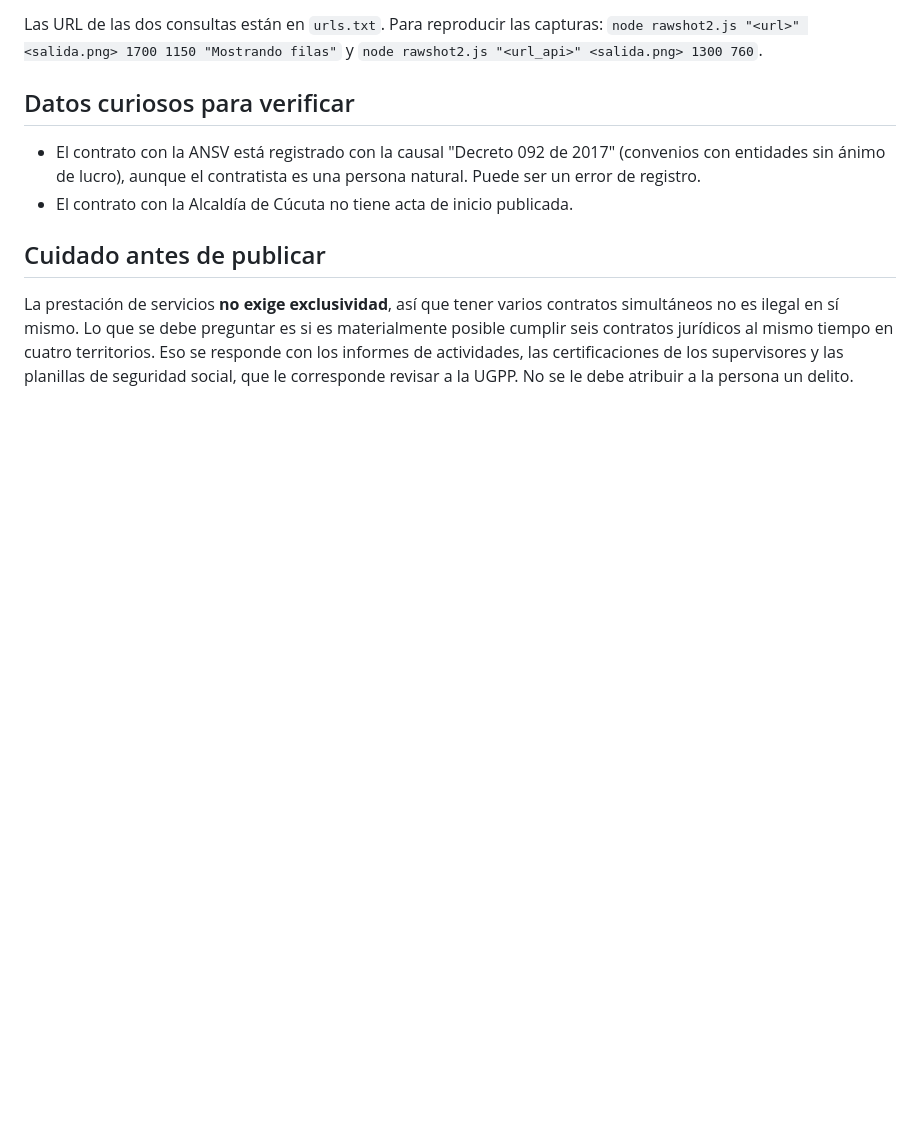
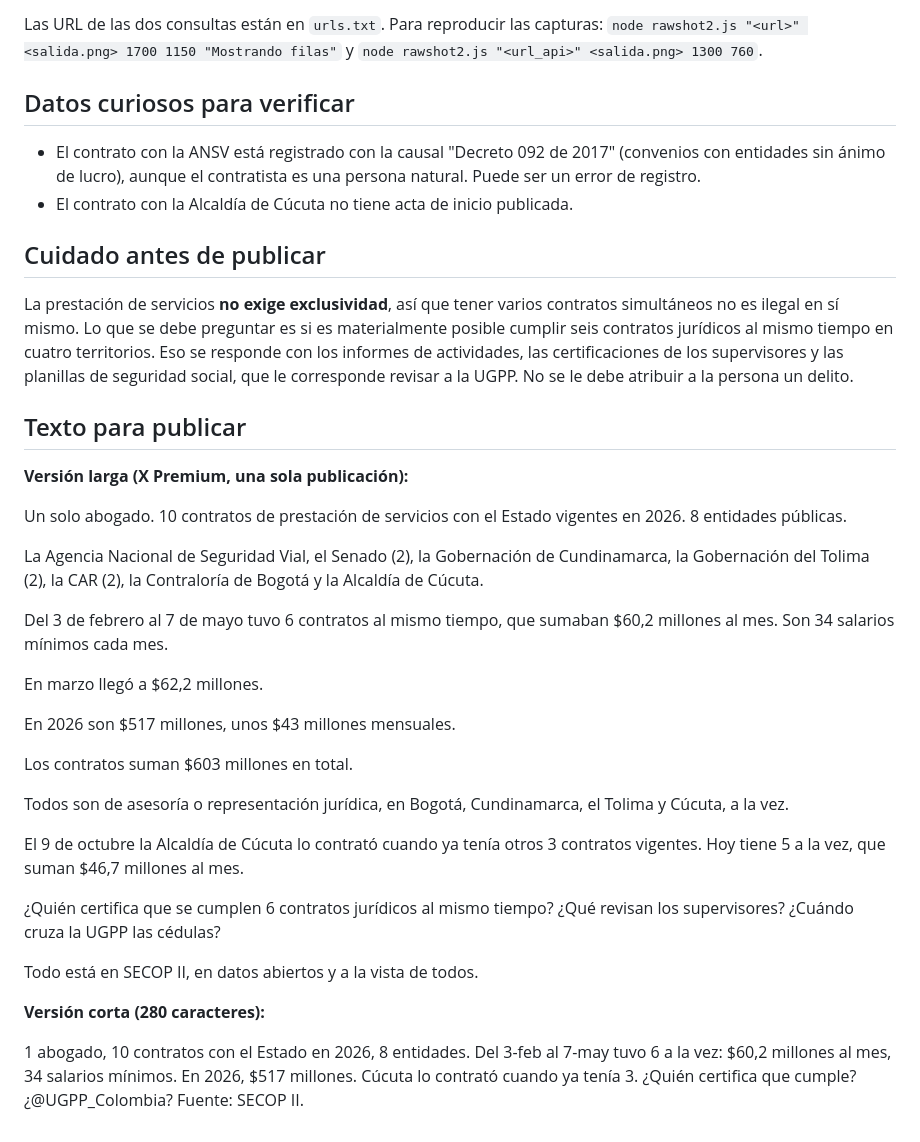
Before and after one commit to Arturoramos22/Arturoramos22, a Markdown page: contratacion-cucuta-acevedo-2026/caso-mayor-simultaneidad-hurtado/CASO.md, the part around the change. Drawn GitHub-style; blank space fills up the shorter version.

Commit message:
Caso Hurtado: texto para publicar
Co-Authored-By: Claude Opus 5.5 <noreply@anthropic.com>
Claude-Session: https://claude.ai/code/session_01Y4Td34rPnsGfnXL8UqSzJA

```diff
--- a/contratacion-cucuta-acevedo-2026/caso-mayor-simultaneidad-hurtado/CASO.md
+++ b/contratacion-cucuta-acevedo-2026/caso-mayor-simultaneidad-hurtado/CASO.md
@@ -65,3 +65,31 @@ Las URL de las dos consultas están en `urls.txt`. Para reproducir las capturas:
 ## Cuidado antes de publicar
 
 La prestación de servicios **no exige exclusividad**, así que tener varios contratos simultáneos no es ilegal en sí mismo. Lo que se debe preguntar es si es materialmente posible cumplir seis contratos jurídicos al mismo tiempo en cuatro territorios. Eso se responde con los informes de actividades, las certificaciones de los supervisores y las planillas de seguridad social, que le corresponde revisar a la UGPP. No se le debe atribuir a la persona un delito.
+
+## Texto para publicar
+
+**Versión larga (X Premium, una sola publicación):**
+
+Un solo abogado. 10 contratos de prestación de servicios con el Estado vigentes en 2026. 8 entidades públicas.
+
+La Agencia Nacional de Seguridad Vial, el Senado (2), la Gobernación de Cundinamarca, la Gobernación del Tolima (2), la CAR (2), la Contraloría de Bogotá y la Alcaldía de Cúcuta.
+
+Del 3 de febrero al 7 de mayo tuvo 6 contratos al mismo tiempo, que sumaban $60,2 millones al mes. Son 34 salarios mínimos cada mes.
+
+En marzo llegó a $62,2 millones.
+
+En 2026 son $517 millones, unos $43 millones mensuales.
+
+Los contratos suman $603 millones en total.
+
+Todos son de asesoría o representación jurídica, en Bogotá, Cundinamarca, el Tolima y Cúcuta, a la vez.
+
+El 9 de octubre la Alcaldía de Cúcuta lo contrató cuando ya tenía otros 3 contratos vigentes. Hoy tiene 5 a la vez, que suman $46,7 millones al mes.
+
+¿Quién certifica que se cumplen 6 contratos jurídicos al mismo tiempo? ¿Qué revisan los supervisores? ¿Cuándo cruza la UGPP las cédulas?
+
+Todo está en SECOP II, en datos abiertos y a la vista de todos.
+
+**Versión corta (280 caracteres):**
+
+1 abogado, 10 contratos con el Estado en 2026, 8 entidades. Del 3-feb al 7-may tuvo 6 a la vez: $60,2 millones al mes, 34 salarios mínimos. En 2026, $517 millones. Cúcuta lo contrató cuando ya tenía 3. ¿Quién certifica que cumple? ¿@UGPP_Colombia? Fuente: SECOP II.
```
